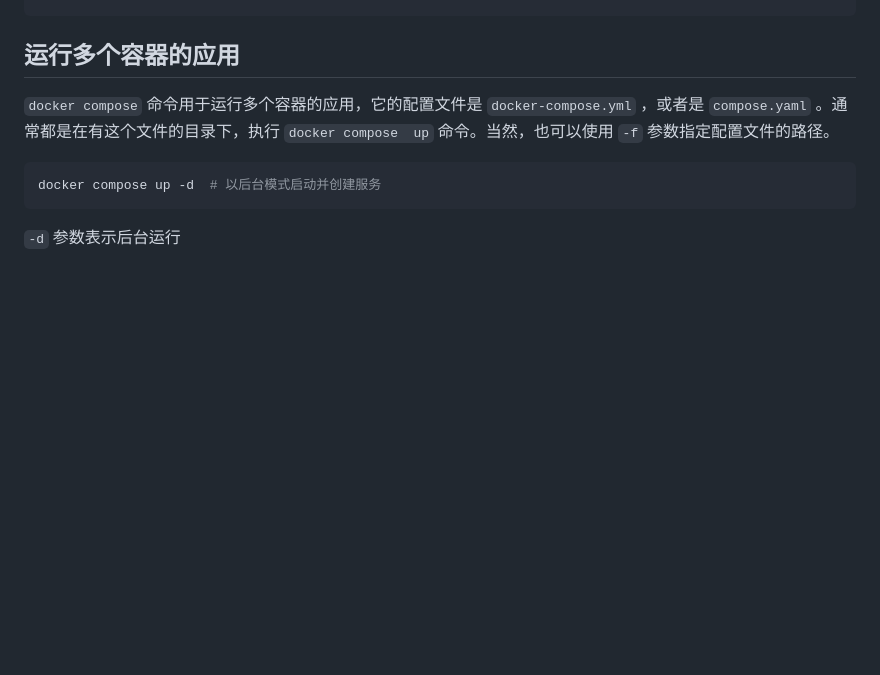
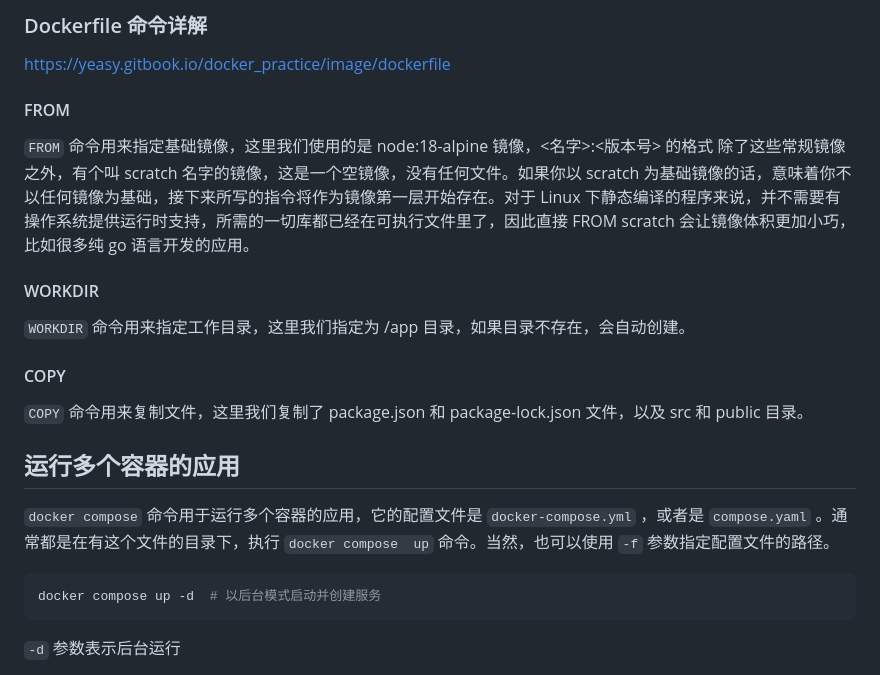
Before and after one commit to Castlebin/k8s-containers, a Markdown page: docker_Walkthroughs/README.md, the part around one of its changes. Drawn GitHub-style; blank space fills up the shorter version.

Commit message:
Dockerfile

```diff
--- a/docker_Walkthroughs/README.md
+++ b/docker_Walkthroughs/README.md
@@ -67,3 +115,17 @@ docker build -t welcome-to-docker .
+### Dockerfile 命令详解
+https://yeasy.gitbook.io/docker_practice/image/dockerfile
+#### FROM
+`FROM` 命令用来指定基础镜像，这里我们使用的是 node:18-alpine 镜像，<名字>:<版本号> 的格式
+除了这些常规镜像之外，有个叫 scratch 名字的镜像，这是一个空镜像，没有任何文件。如果你以 scratch 为基础镜像的话，意味着你不以任何镜像为基础，接下来所写的指令将作为镜像第一层开始存在。对于 Linux
+下静态编译的程序来说，并不需要有操作系统提供运行时支持，所需的一切库都已经在可执行文件里了，因此直接 FROM scratch 会让镜像体积更加小巧，比如很多纯 go 语言开发的应用。
+
+#### WORKDIR
+`WORKDIR` 命令用来指定工作目录，这里我们指定为 /app 目录，如果目录不存在，会自动创建。
+
+
+#### COPY
+`COPY` 命令用来复制文件，这里我们复制了 package.json 和 package-lock.json 文件，以及 src 和 public 目录。
+
 ## 运行多个容器的应用
 
 `docker compose` 命令用于运行多个容器的应用，它的配置文件是 `docker-compose.yml` ，或者是 `compose.yaml` 。通常都是在有这个文件的目录下，执行 `docker compose  up` 命令。当然，也可以使用 `-f` 参数指定配置文件的路径。
```
Also changed, not shown: other parts of docker_Walkthroughs/README.md (+48 -0 lines).
